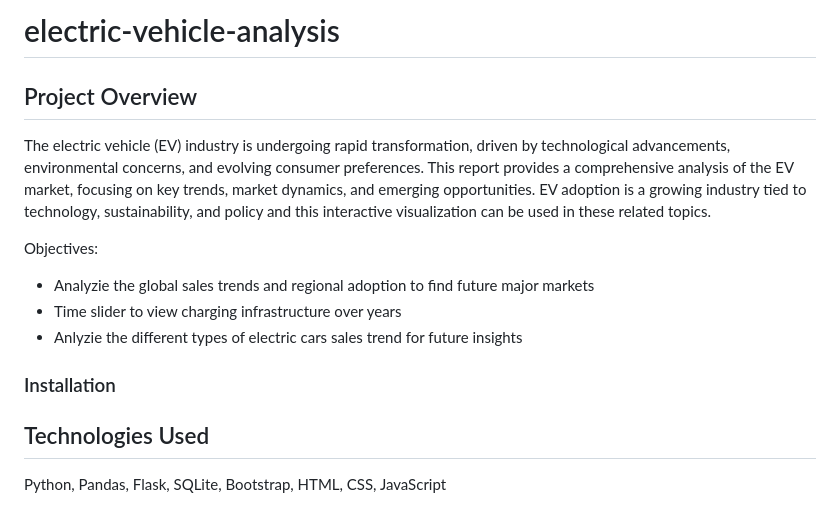
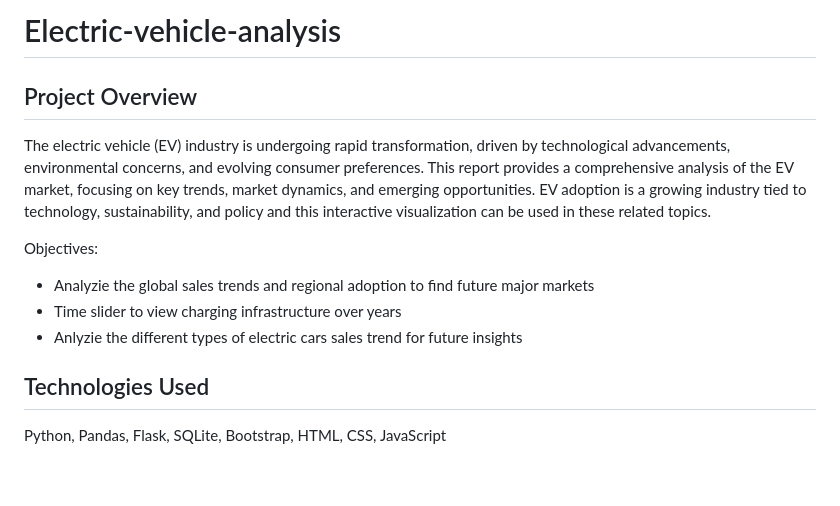
Before and after one commit to Jun-Jiang03/electric-vehicle-analysis, a Markdown page: README.md, the part around the change. Rendered like a GitHub page; blank space fills up the shorter version.

```diff
--- a/README.md
+++ b/README.md
@@ -1,4 +1,4 @@
-# electric-vehicle-analysis
+# Electric-vehicle-analysis
 ## Project Overview
 The electric vehicle (EV) industry is undergoing rapid transformation, driven by technological advancements, environmental concerns, and evolving consumer preferences. This report provides a comprehensive analysis of the EV market, focusing on key trends, market dynamics, and emerging opportunities. EV adoption is a growing industry tied to technology, sustainability, and policy and this interactive visualization can be used in these related topics.
 
@@ -7,7 +7,6 @@ Objectives:
 - Time slider to view charging infrastructure over years
 - Anlyzie the different types of electric cars sales trend for future insights
 
-### Installation
 ## Technologies Used
 Python, Pandas, Flask, SQLite, Bootstrap, HTML, CSS, JavaScript
 
```
